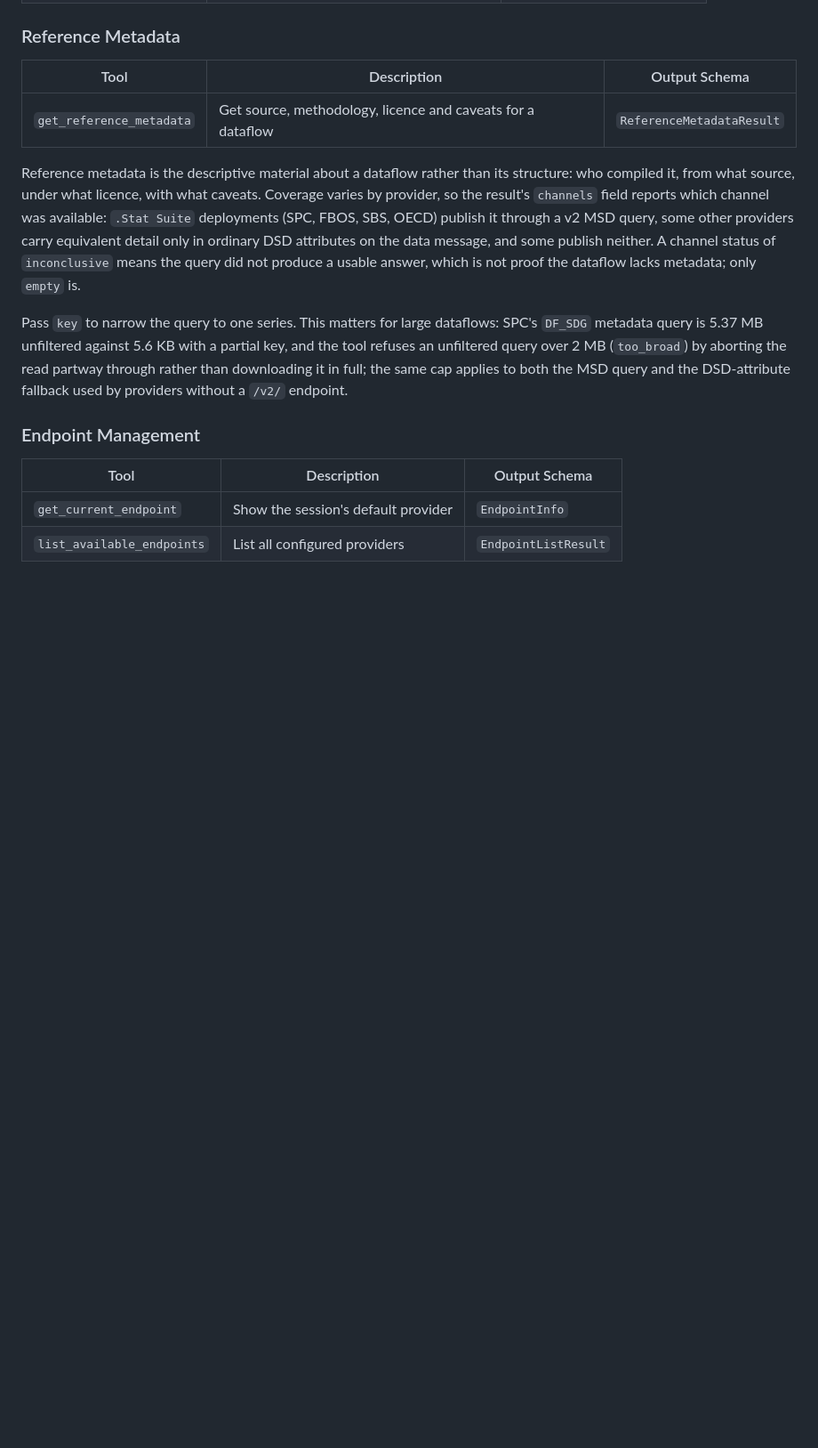
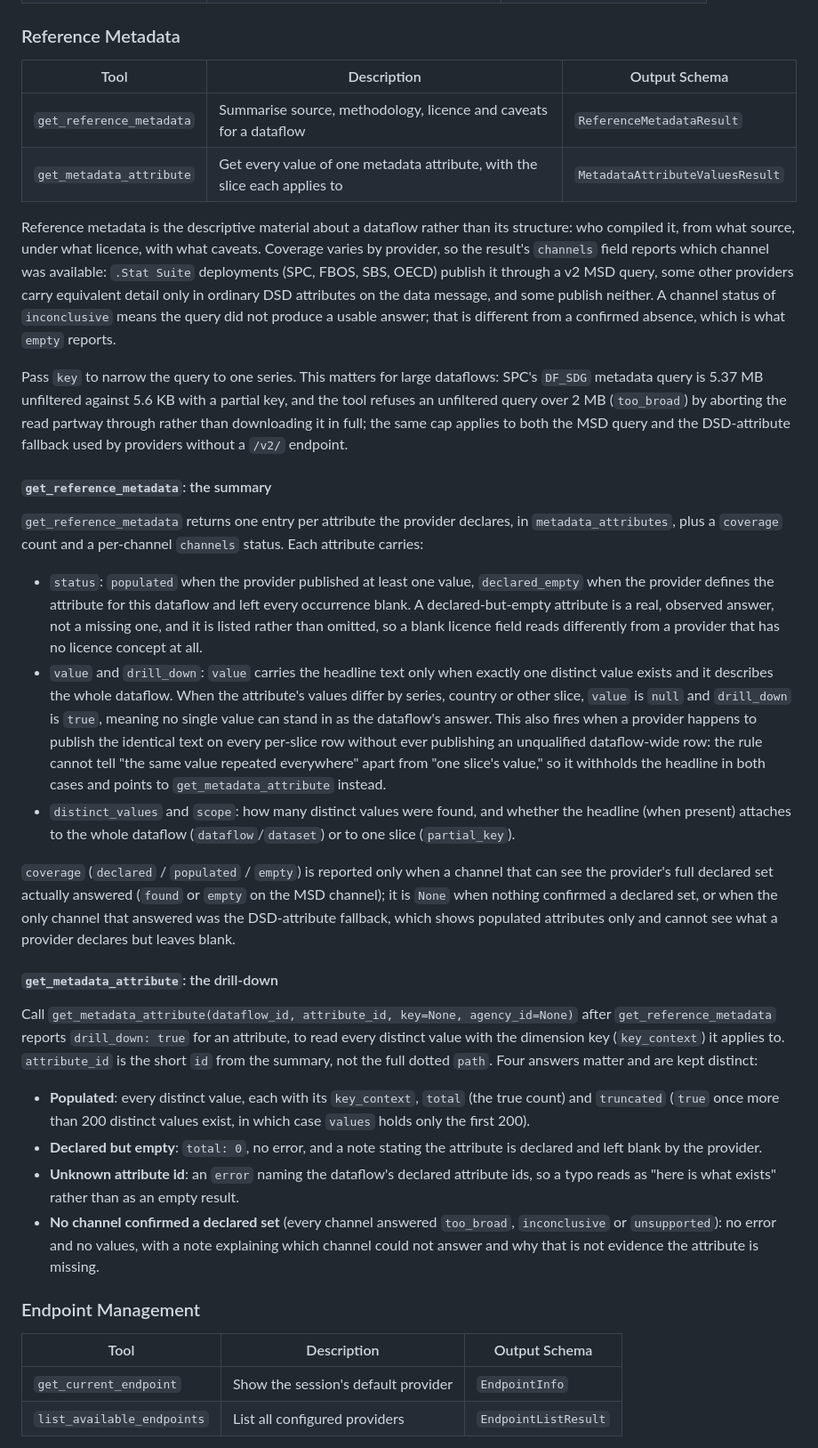
Before and after one commit to Baffelan/sdmx-mcp-gateway, a Markdown page: README.md, the part around the change. Shown at 89% size. Rendered like a GitHub page; blank space fills up the shorter version.

Commit message:
docs: describe the metadata summary and drill-down tools
Document get_reference_metadata's summary shape (status, value/drill_down,
coverage) and add get_metadata_attribute alongside it in README.md. States
plainly that declared_empty means the provider defines the attribute and
left it blank, and that a null value with drill_down: true means no single
value describes the whole dataflow.

Co-Authored-By: Claude Fable 5 <noreply@anthropic.com>
Claude-Session: https://claude.ai/code/session_01RvzYBWpFLLnQ2p6LXnWbui

```diff
--- a/README.md
+++ b/README.md
@@ -109,11 +109,31 @@ sdmx-mcp-gateway/
 
 | Tool                      | Description                                          | Output Schema             |
 | -------------------------- | ----------------------------------------------------- | -------------------------- |
-| `get_reference_metadata`  | Get source, methodology, licence and caveats for a dataflow | `ReferenceMetadataResult` |
+| `get_reference_metadata`  | Summarise source, methodology, licence and caveats for a dataflow | `ReferenceMetadataResult` |
+| `get_metadata_attribute`  | Get every value of one metadata attribute, with the slice each applies to | `MetadataAttributeValuesResult` |
 
-Reference metadata is the descriptive material about a dataflow rather than its structure: who compiled it, from what source, under what licence, with what caveats. Coverage varies by provider, so the result's `channels` field reports which channel was available: `.Stat Suite` deployments (SPC, FBOS, SBS, OECD) publish it through a v2 MSD query, some other providers carry equivalent detail only in ordinary DSD attributes on the data message, and some publish neither. A channel status of `inconclusive` means the query did not produce a usable answer, which is not proof the dataflow lacks metadata; only `empty` is.
+Reference metadata is the descriptive material about a dataflow rather than its structure: who compiled it, from what source, under what licence, with what caveats. Coverage varies by provider, so the result's `channels` field reports which channel was available: `.Stat Suite` deployments (SPC, FBOS, SBS, OECD) publish it through a v2 MSD query, some other providers carry equivalent detail only in ordinary DSD attributes on the data message, and some publish neither. A channel status of `inconclusive` means the query did not produce a usable answer; that is different from a confirmed absence, which is what `empty` reports.
 
 Pass `key` to narrow the query to one series. This matters for large dataflows: SPC's `DF_SDG` metadata query is 5.37 MB unfiltered against 5.6 KB with a partial key, and the tool refuses an unfiltered query over 2 MB (`too_broad`) by aborting the read partway through rather than downloading it in full; the same cap applies to both the MSD query and the DSD-attribute fallback used by providers without a `/v2/` endpoint.
+
+#### `get_reference_metadata`: the summary
+
+`get_reference_metadata` returns one entry per attribute the provider declares, in `metadata_attributes`, plus a `coverage` count and a per-channel `channels` status. Each attribute carries:
+
+- `status`: `populated` when the provider published at least one value, `declared_empty` when the provider defines the attribute for this dataflow and left every occurrence blank. A declared-but-empty attribute is a real, observed answer, not a missing one, and it is listed rather than omitted, so a blank licence field reads differently from a provider that has no licence concept at all.
+- `value` and `drill_down`: `value` carries the headline text only when exactly one distinct value exists and it describes the whole dataflow. When the attribute's values differ by series, country or other slice, `value` is `null` and `drill_down` is `true`, meaning no single value can stand in as the dataflow's answer. This also fires when a provider happens to publish the identical text on every per-slice row without ever publishing an unqualified dataflow-wide row: the rule cannot tell "the same value repeated everywhere" apart from "one slice's value," so it withholds the headline in both cases and points to `get_metadata_attribute` instead.
+- `distinct_values` and `scope`: how many distinct values were found, and whether the headline (when present) attaches to the whole dataflow (`dataflow`/`dataset`) or to one slice (`partial_key`).
+
+`coverage` (`declared` / `populated` / `empty`) is reported only when a channel that can see the provider's full declared set actually answered (`found` or `empty` on the MSD channel); it is `None` when nothing confirmed a declared set, or when the only channel that answered was the DSD-attribute fallback, which shows populated attributes only and cannot see what a provider declares but leaves blank.
+
+#### `get_metadata_attribute`: the drill-down
+
+Call `get_metadata_attribute(dataflow_id, attribute_id, key=None, agency_id=None)` after `get_reference_metadata` reports `drill_down: true` for an attribute, to read every distinct value with the dimension key (`key_context`) it applies to. `attribute_id` is the short `id` from the summary, not the full dotted `path`. Four answers matter and are kept distinct:
+
+- **Populated**: every distinct value, each with its `key_context`, `total` (the true count) and `truncated` (`true` once more than 200 distinct values exist, in which case `values` holds only the first 200).
+- **Declared but empty**: `total: 0`, no error, and a note stating the attribute is declared and left blank by the provider.
+- **Unknown attribute id**: an `error` naming the dataflow's declared attribute ids, so a typo reads as "here is what exists" rather than as an empty result.
+- **No channel confirmed a declared set** (every channel answered `too_broad`, `inconclusive` or `unsupported`): no error and no values, with a note explaining which channel could not answer and why that is not evidence the attribute is missing.
 
 ### Endpoint Management
 
```
